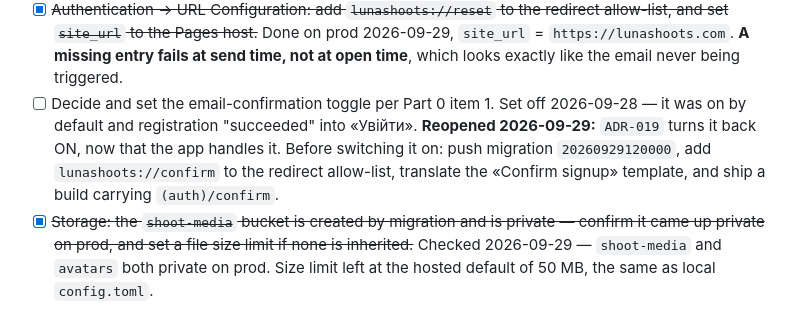
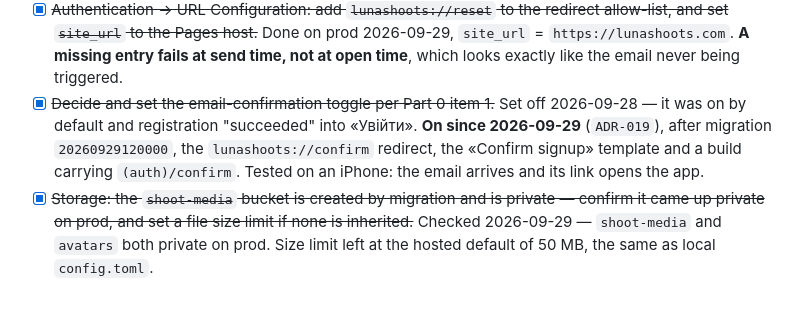
Before and after one commit to kozrkozr/luna-crm, a Markdown page: docs/release-appstore.md, the part around the change. Drawn GitHub-style.

Commit message:
docs(ADR-019): mark email confirmation as on and tested on prod
Co-Authored-By: Claude Opus 5.5 <noreply@anthropic.com>

```diff
--- a/docs/release-appstore.md
+++ b/docs/release-appstore.md
@@ -124,11 +124,11 @@ confirmation off and "nothing in it is precious". Real testers do not get that p
       set `site_url` to the Pages host.~~ Done on prod 2026-09-29, `site_url` =
       `https://lunashoots.com`. **A missing entry fails at send time, not at open time**, which
       looks exactly like the email never being triggered.
-- [ ] Decide and set the email-confirmation toggle per Part 0 item 1. Set off 2026-09-28 — it was
-      on by default and registration "succeeded" into «Увійти». **Reopened 2026-09-29:** `ADR-019`
-      turns it back ON, now that the app handles it. Before switching it on: push migration
-      `20260929120000`, add `lunashoots://confirm` to the redirect allow-list, translate the
-      «Confirm signup» template, and ship a build carrying `(auth)/confirm`.
+- [x] ~~Decide and set the email-confirmation toggle per Part 0 item 1.~~ Set off 2026-09-28 — it
+      was on by default and registration "succeeded" into «Увійти». **On since 2026-09-29**
+      (`ADR-019`), after migration `20260929120000`, the `lunashoots://confirm` redirect, the
+      «Confirm signup» template and a build carrying `(auth)/confirm`. Tested on an iPhone: the
+      email arrives and its link opens the app.
 - [x] ~~Storage: the `shoot-media` bucket is created by migration and is private — confirm it
       came up private on prod, and set a file size limit if none is inherited.~~ Checked
       2026-09-29 — `shoot-media` and `avatars` both private on prod. Size limit left at the
```
